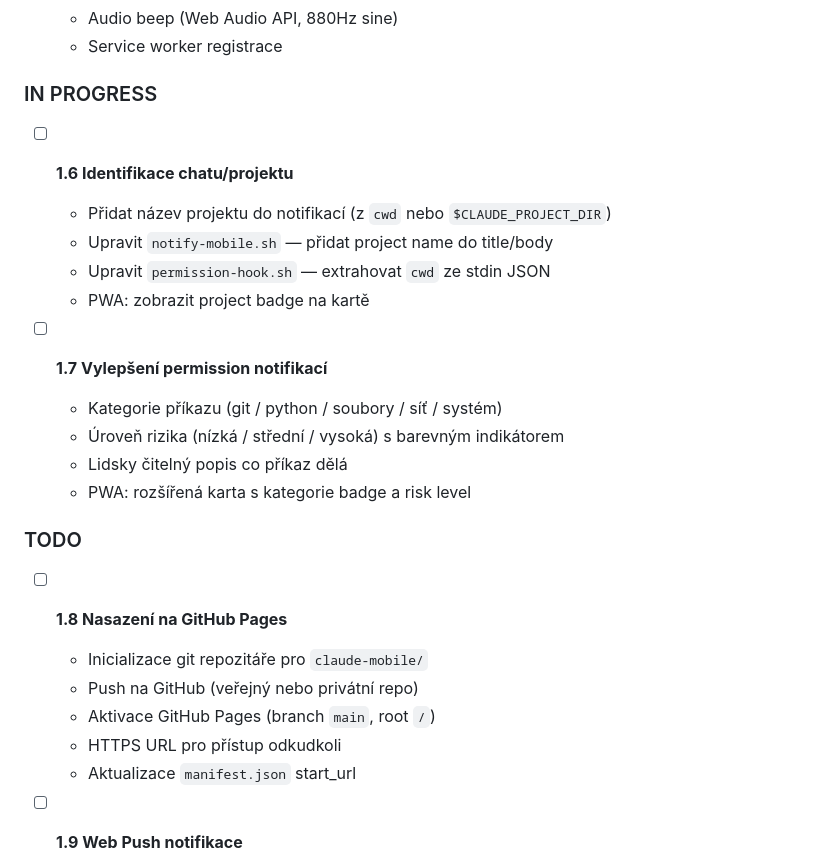
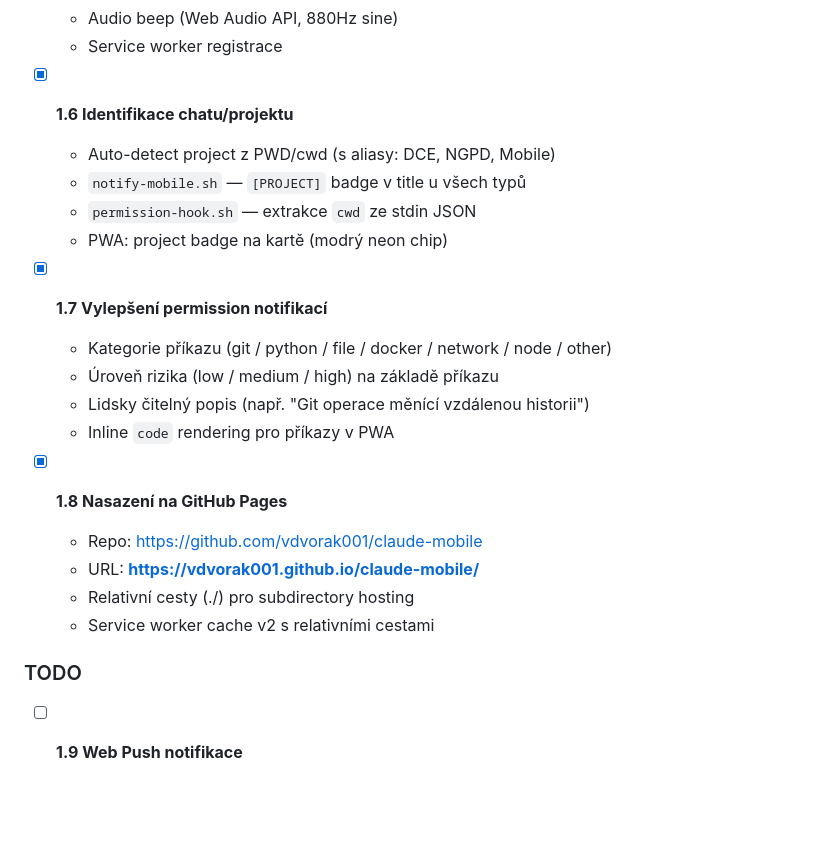
Before and after one commit to vdvorak001/claude-mobile, a Markdown page: IMPLEMENTATION_PLAN.md, the part around the change. Drawn GitHub-style; blank space fills up the shorter version.

Commit message:
Update plan: mark 1.6, 1.7, 1.8 as DONE
Co-Authored-By: Claude Opus 4.6 <noreply@anthropic.com>

```diff
--- a/IMPLEMENTATION_PLAN.md
+++ b/IMPLEMENTATION_PLAN.md
@@ -46,28 +46,25 @@
   - Audio beep (Web Audio API, 880Hz sine)
   - Service worker registrace
 
-### IN PROGRESS
+- [x] **1.6 Identifikace chatu/projektu**
+  - Auto-detect project z PWD/cwd (s aliasy: DCE, NGPD, Mobile)
+  - `notify-mobile.sh` — `[PROJECT]` badge v title u všech typů
+  - `permission-hook.sh` — extrakce `cwd` ze stdin JSON
+  - PWA: project badge na kartě (modrý neon chip)
 
-- [ ] **1.6 Identifikace chatu/projektu**
-  - Přidat název projektu do notifikací (z `cwd` nebo `$CLAUDE_PROJECT_DIR`)
-  - Upravit `notify-mobile.sh` — přidat project name do title/body
-  - Upravit `permission-hook.sh` — extrahovat `cwd` ze stdin JSON
-  - PWA: zobrazit project badge na kartě
+- [x] **1.7 Vylepšení permission notifikací**
+  - Kategorie příkazu (git / python / file / docker / network / node / other)
+  - Úroveň rizika (low / medium / high) na základě příkazu
+  - Lidsky čitelný popis (např. "Git operace měnící vzdálenou historii")
+  - Inline `code` rendering pro příkazy v PWA
 
-- [ ] **1.7 Vylepšení permission notifikací**
-  - Kategorie příkazu (git / python / soubory / síť / systém)
-  - Úroveň rizika (nízká / střední / vysoká) s barevným indikátorem
-  - Lidsky čitelný popis co příkaz dělá
-  - PWA: rozšířená karta s kategorie badge a risk level
+- [x] **1.8 Nasazení na GitHub Pages**
+  - Repo: https://github.com/vdvorak001/claude-mobile
+  - URL: **https://vdvorak001.github.io/claude-mobile/**
+  - Relativní cesty (./) pro subdirectory hosting
+  - Service worker cache v2 s relativními cestami
 
 ### TODO
-
-- [ ] **1.8 Nasazení na GitHub Pages**
-  - Inicializace git repozitáře pro `claude-mobile/`
-  - Push na GitHub (veřejný nebo privátní repo)
-  - Aktivace GitHub Pages (branch `main`, root `/`)
-  - HTTPS URL pro přístup odkudkoli
-  - Aktualizace `manifest.json` start_url
 
 - [ ] **1.9 Web Push notifikace**
   - VAPID klíče (veřejný + privátní)
```
